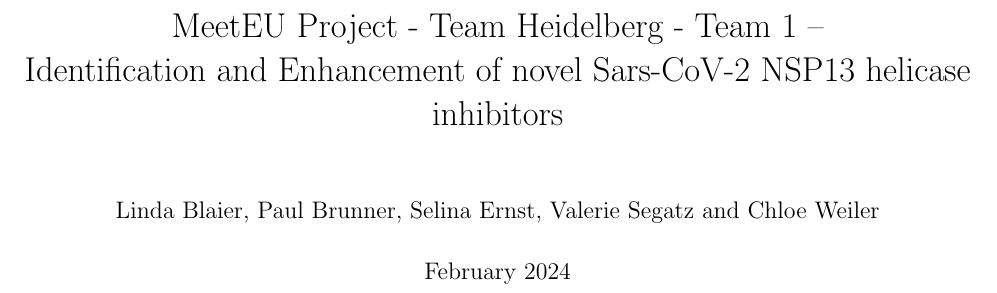
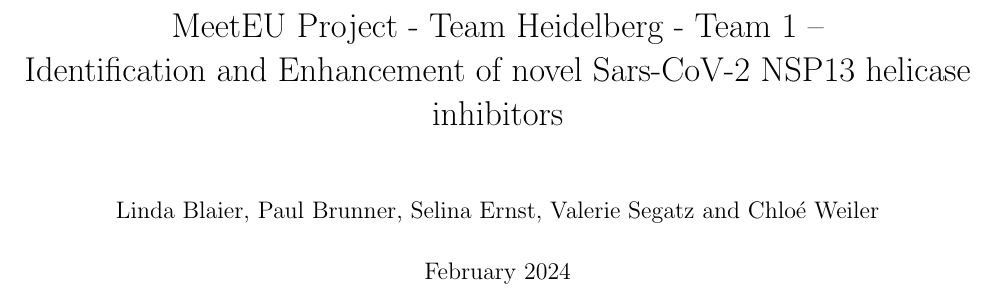
Before and after one commit to PBru314/MeetEU-Report, a LaTeX document (main.tex): part of page 1 of 3, cut so that both start at the same text. Compiled offline with pdfLaTeX.

Commit message:
fixed name

```diff
--- a/main.tex
+++ b/main.tex
@@ -21,7 +21,7 @@
 \clearpairofpagestyles %Seitenzahl nicht in der Kopfzeile
 
 \title{MeetEU Project - Team Heidelberg - Team 1 -- \\ Identification and Enhancement of novel Sars-CoV-2 NSP13 helicase inhibitors}
-\author{Linda Blaier, Paul Brunner, Selina Ernst, Valerie Segatz and Chloe Weiler}
+\author{Linda Blaier, Paul Brunner, Selina Ernst, Valerie Segatz and Chlo\'{e} Weiler}
 \date{February 2024}
 
 \begin{document}
```
Also changed, not shown: main.pdf.
